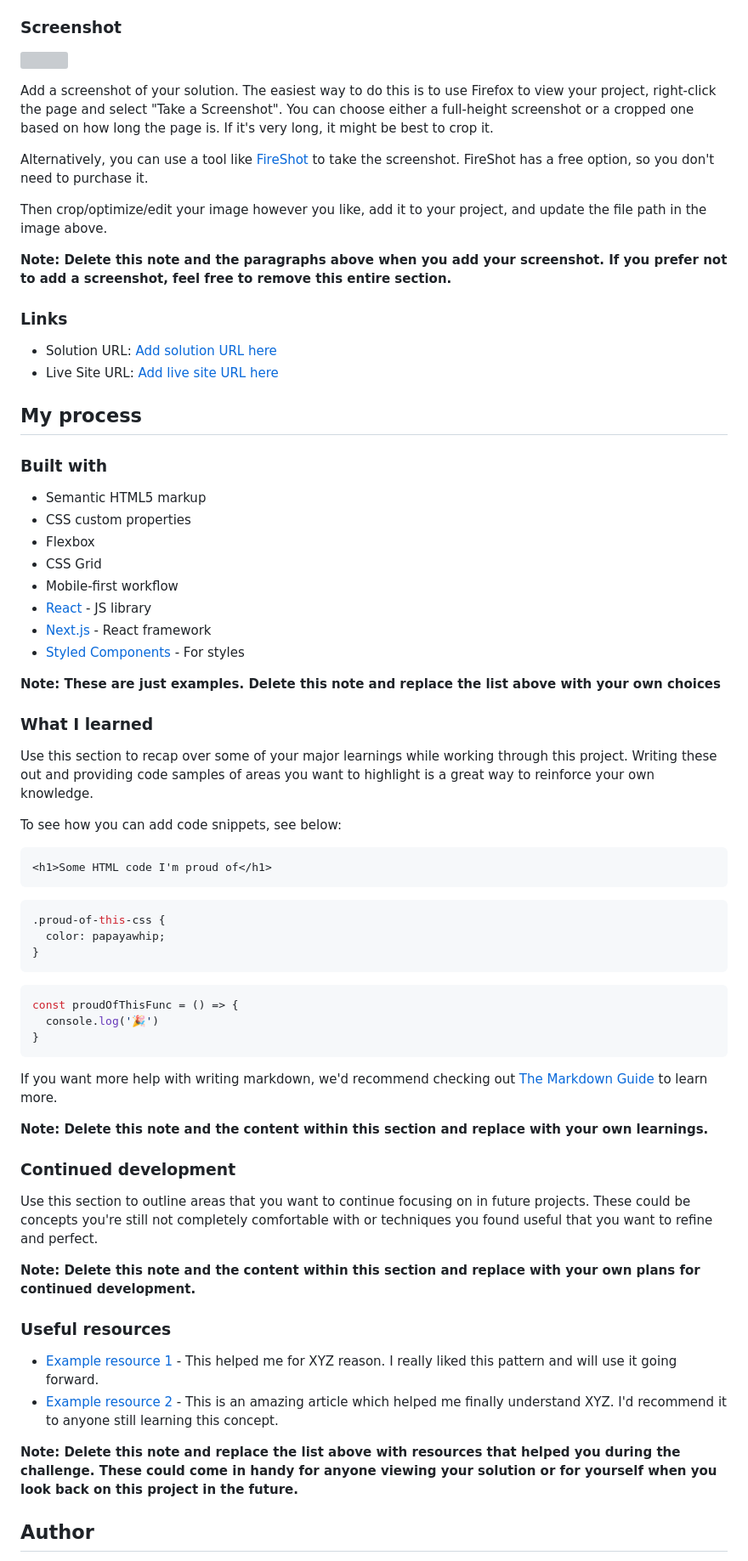
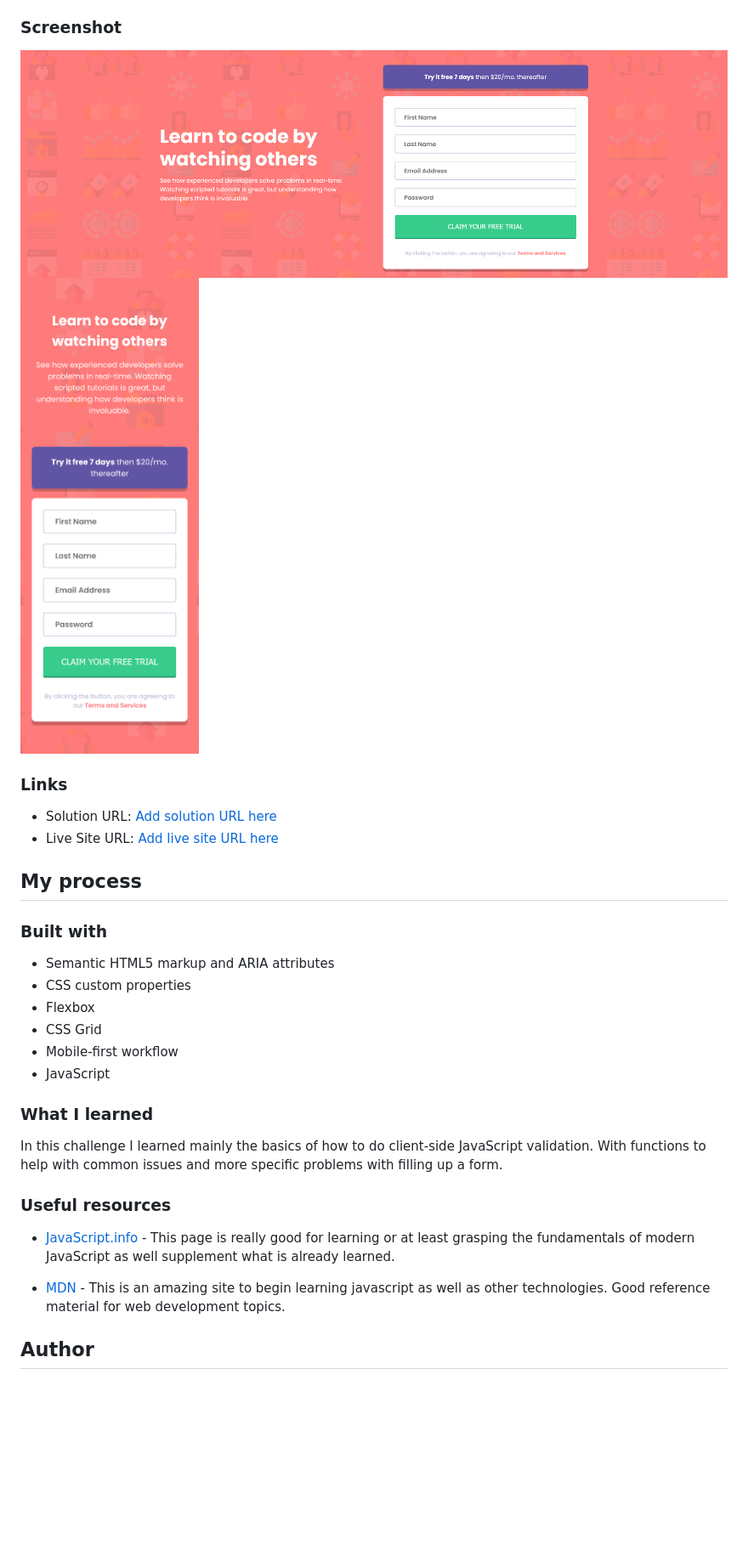
Before and after one commit to Shadowbest/intro-with-sign-up-form, a Markdown page: README-template.md, the part around the change printed below. Shown: that part at 85% size. Drawn GitHub-style; pictures changed too: screenshot-mobile.png (added), screenshot.png (added); blank space fills up the shorter version; grey boxes are pictures that could not be loaded.

Commit message:
Add readme and screenshots of finished project

````diff
--- a/README-template.md
+++ b/README-template.md
@@ -32,15 +28,9 @@ Users should be able to:
 
 ### Screenshot
 
-![](./screenshot.jpg)
+![Desktop preview](./screenshot.png)
+![Mobile preview](./screenshot-mobile.png)
 
-Add a screenshot of your solution. The easiest way to do this is to use Firefox to view your project, right-click the page and select "Take a Screenshot". You can choose either a full-height screenshot or a cropped one based on how long the page is. If it's very long, it might be best to crop it.
-
-Alternatively, you can use a tool like [FireShot](https://getfireshot.com/) to take the screenshot. FireShot has a free option, so you don't need to purchase it.
-
-Then crop/optimize/edit your image however you like, add it to your project, and update the file path in the image above.
-
-**Note: Delete this note and the paragraphs above when you add your screenshot. If you prefer not to add a screenshot, feel free to remove this entire section.**
 
 ### Links
 
@@ -51,53 +41,23 @@ Then crop/optimize/edit your image however you like, add it to your project, and
 
 ### Built with
 
-- Semantic HTML5 markup
+- Semantic HTML5 markup and ARIA attributes
 - CSS custom properties
 - Flexbox
 - CSS Grid
 - Mobile-first workflow
-- [React](https://reactjs.org/) - JS library
-- [Next.js](https://nextjs.org/) - React framework
-- [Styled Components](https://styled-components.com/) - For styles
-
-**Note: These are just examples. Delete this note and replace the list above with your own choices**
+- JavaScript
 
 ### What I learned
 
-Use this section to recap over some of your major learnings while working through this project. Writing these out and providing code samples of areas you want to highlight is a great way to reinforce your own knowledge.
-
-To see how you can add code snippets, see below:
-
-```html
-<h1>Some HTML code I'm proud of</h1>
-```
-```css
-.proud-of-this-css {
-  color: papayawhip;
-}
-```
-```js
-const proudOfThisFunc = () => {
-  console.log('🎉')
-}
-```
-
-If you want more help with writing markdown, we'd recommend checking out [The Markdown Guide](https://www.markdownguide.org/) to learn more.
-
-**Note: Delete this note and the content within this section and replace with your own learnings.**
-
-### Continued development
-
-Use this section to outline areas that you want to continue focusing on in future projects. These could be concepts you're still not completely comfortable with or techniques you found useful that you want to refine and perfect.
-
-**Note: Delete this note and the content within this section and replace with your own plans for continued development.**
+In this challenge I learned mainly the basics of how to do client-side JavaScript validation. With functions to help with common issues and more specific problems with filling up a form.
 
 ### Useful resources
 
-- [Example resource 1](https://www.example.com) - This helped me for XYZ reason. I really liked this pattern and will use it going forward.
-- [Example resource 2](https://www.example.com) - This is an amazing article which helped me finally understand XYZ. I'd recommend it to anyone still learning this concept.
+- [JavaScript.info](https://javascript.info) - This page is really good for learning or at least grasping the fundamentals of modern JavaScript as well supplement what is already learned.
 
-**Note: Delete this note and replace the list above with resources that helped you during the challenge. These could come in handy for anyone viewing your solution or for yourself when you look back on this project in the future.**
+- [MDN](https://developer.mozilla.org/en-US/docs/Web/JavaScript) - This is an amazing site to begin learning javascript as well as other technologies. Good reference material for web development topics.
+
 
 ## Author
 
````
Also changed, not shown: other parts of README-template.md (+1 -15 lines).
